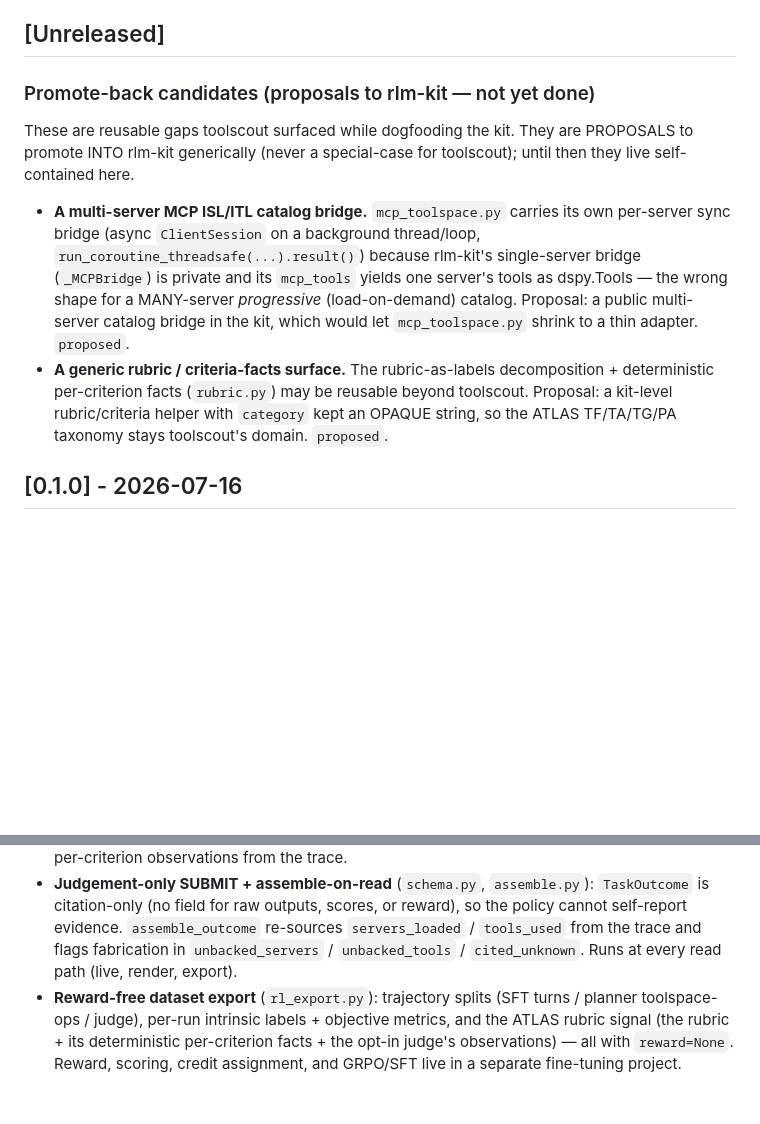
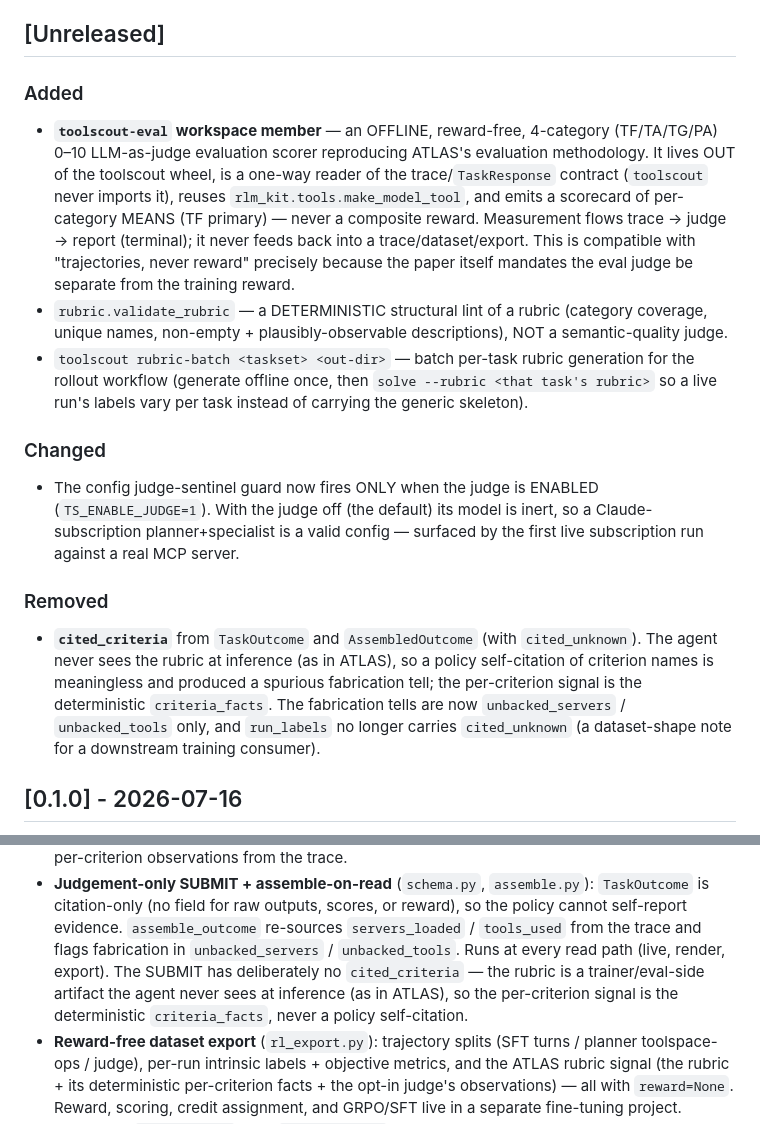
Before and after one commit to qazbnm456/toolscout, a Markdown page: CHANGELOG.md, 2 parts joined by grey strips. Rendered like a GitHub page; blank space fills up the shorter version.

```diff
--- a/CHANGELOG.md
+++ b/CHANGELOG.md
@@ -12,21 +12,34 @@ The format follows [Keep a Changelog](https://keepachangelog.com/en/1.1.0/); thi
 
 ## [Unreleased]
 
-### Promote-back candidates (proposals to rlm-kit — not yet done)
+### Added
 
-These are reusable gaps toolscout surfaced while dogfooding the kit. They are PROPOSALS to promote INTO
-rlm-kit generically (never a special-case for toolscout); until then they live self-contained here.
+- **`toolscout-eval` workspace member** — an OFFLINE, reward-free, 4-category (TF/TA/TG/PA) 0–10
+  LLM-as-judge evaluation scorer reproducing ATLAS's evaluation methodology. It lives OUT of the toolscout
+  wheel, is a one-way reader of the trace/`TaskResponse` contract (`toolscout` never imports it), reuses
+  `rlm_kit.tools.make_model_tool`, and emits a scorecard of per-category MEANS (TF primary) — never a
+  composite reward. Measurement flows trace → judge → report (terminal); it never feeds back into a
+  trace/dataset/export. This is compatible with "trajectories, never reward" precisely because the paper
+  itself mandates the eval judge be separate from the training reward.
+- `rubric.validate_rubric` — a DETERMINISTIC structural lint of a rubric (category coverage, unique names,
+  non-empty + plausibly-observable descriptions), NOT a semantic-quality judge.
+- `toolscout rubric-batch <taskset> <out-dir>` — batch per-task rubric generation for the rollout
+  workflow (generate offline once, then `solve --rubric <that task's rubric>` so a live run's labels vary
+  per task instead of carrying the generic skeleton).
 
-- **A multi-server MCP ISL/ITL catalog bridge.** `mcp_toolspace.py` carries its own per-server sync
-  bridge (async `ClientSession` on a background thread/loop, `run_coroutine_threadsafe(...).result()`)
-  because rlm-kit's single-server bridge (`_MCPBridge`) is private and its `mcp_tools` yields one server's
-  tools as dspy.Tools — the wrong shape for a MANY-server *progressive* (load-on-demand) catalog. Proposal:
-  a public multi-server catalog bridge in the kit, which would let `mcp_toolspace.py` shrink to a thin
-  adapter. `proposed`.
-- **A generic rubric / criteria-facts surface.** The rubric-as-labels decomposition + deterministic
-  per-criterion facts (`rubric.py`) may be reusable beyond toolscout. Proposal: a kit-level rubric/criteria
-  helper with `category` kept an OPAQUE string, so the ATLAS TF/TA/TG/PA taxonomy stays toolscout's domain.
-  `proposed`.
+### Changed
+
+- The config judge-sentinel guard now fires ONLY when the judge is ENABLED (`TS_ENABLE_JUDGE=1`). With the
+  judge off (the default) its model is inert, so a Claude-subscription planner+specialist is a valid
+  config — surfaced by the first live subscription run against a real MCP server.
+
+### Removed
+
+- **`cited_criteria`** from `TaskOutcome` and `AssembledOutcome` (with `cited_unknown`). The agent never
+  sees the rubric at inference (as in ATLAS), so a policy self-citation of criterion names is meaningless
+  and produced a spurious fabrication tell; the per-criterion signal is the deterministic `criteria_facts`.
+  The fabrication tells are now `unbacked_servers` / `unbacked_tools` only, and `run_labels` no longer
+  carries `cited_unknown` (a dataset-shape note for a downstream training consumer).
 
 ## [0.1.0] - 2026-07-16
 
@@ -51,7 +64,10 @@ recorded as a reward-free trajectory. The ATLAS approach mapped onto rlm-kit, fu
 - **Judgement-only SUBMIT + assemble-on-read** (`schema.py`, `assemble.py`): `TaskOutcome` is
   citation-only (no field for raw outputs, scores, or reward), so the policy cannot self-report evidence.
   `assemble_outcome` re-sources `servers_loaded` / `tools_used` from the trace and flags fabrication in
-  `unbacked_servers` / `unbacked_tools` / `cited_unknown`. Runs at every read path (live, render, export).
+  `unbacked_servers` / `unbacked_tools`. Runs at every read path (live, render, export). The SUBMIT has
+  deliberately no `cited_criteria` — the rubric is a trainer/eval-side artifact the agent never sees at
+  inference (as in ATLAS), so the per-criterion signal is the deterministic `criteria_facts`, never a
+  policy self-citation.
 - **Reward-free dataset export** (`rl_export.py`): trajectory splits (SFT turns / planner toolspace-ops /
   judge), per-run intrinsic labels + objective metrics, and the ATLAS rubric signal (the rubric + its
   deterministic per-criterion facts + the opt-in judge's observations) — all with `reward=None`. Reward,
```
Also changed, not shown: CLAUDE.md (+30 -19 lines), README.md (+24 -9 lines).
